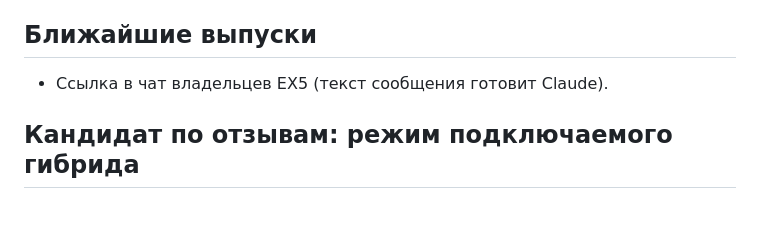
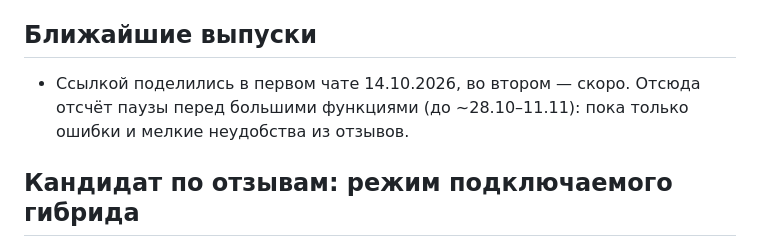
Before and after one commit to maliwanych/zaryadki, a Markdown page: docs/ROADMAP.md, the part around the change. GitHub-like rendering; blank space fills up the shorter version.

Commit message:
ROADMAP: ссылкой поделились 14.10 — отсчёт паузы
Co-Authored-By: Claude Opus 5.5 <noreply@anthropic.com>

```diff
--- a/docs/ROADMAP.md
+++ b/docs/ROADMAP.md
@@ -4,8 +4,7 @@
 
 ## Ближайшие выпуски
 
-- Ссылка в чат владельцев EX5 (текст сообщения готовит Claude).
-
+- Ссылкой поделились в первом чате 14.10.2026, во втором — скоро. Отсюда отсчёт паузы перед большими функциями (до ~28.10–11.11): пока только ошибки и мелкие неудобства из отзывов.
 
 ## Кандидат по отзывам: режим подключаемого гибрида
 
```
